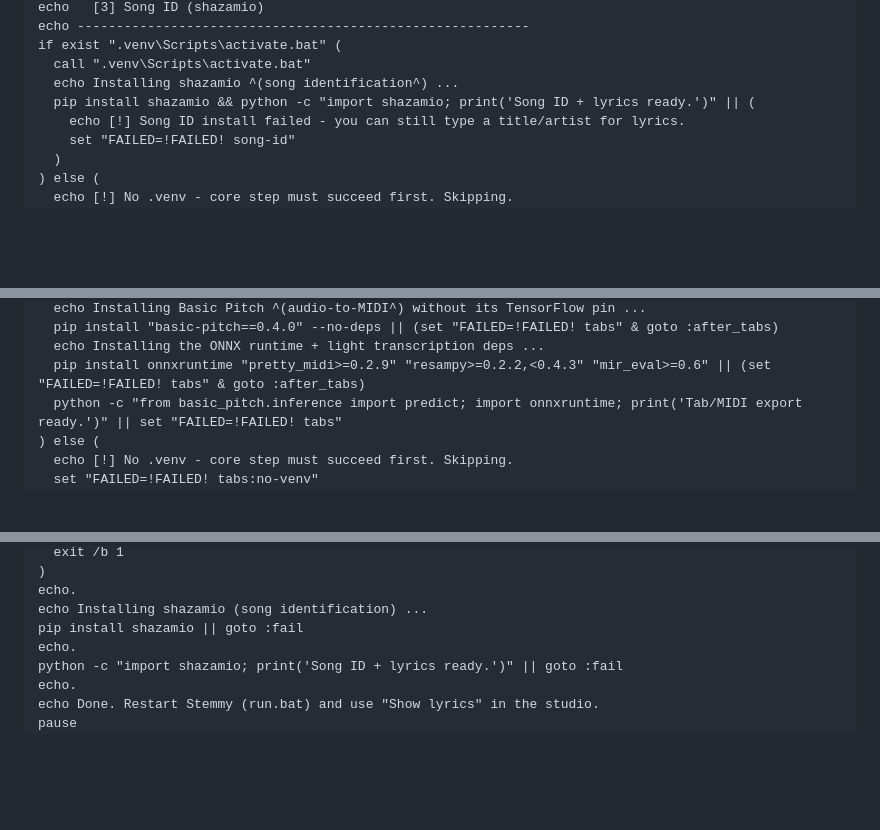
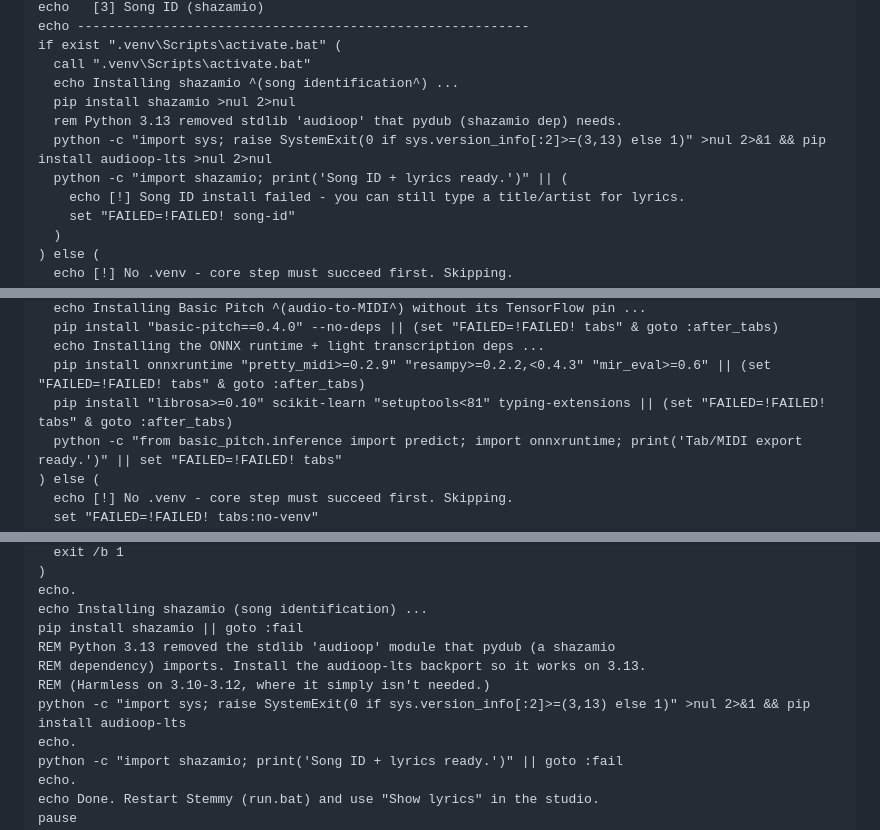
Before and after one commit to pgotta/Stemmy, a Markdown page: BUILD.md, 3 parts joined by grey strips. Drawn GitHub-style; blank space fills up the shorter version.

```diff
--- a/BUILD.md
+++ b/BUILD.md
@@ -189,7 +214,10 @@ echo ----------------------------------------------------------
 if exist ".venv\Scripts\activate.bat" (
   call ".venv\Scripts\activate.bat"
   echo Installing shazamio ^(song identification^) ...
-  pip install shazamio && python -c "import shazamio; print('Song ID + lyrics ready.')" || (
+  pip install shazamio >nul 2>nul
+  rem Python 3.13 removed stdlib 'audioop' that pydub (shazamio dep) needs.
+  python -c "import sys; raise SystemExit(0 if sys.version_info[:2]>=(3,13) else 1)" >nul 2>&1 && pip install audioop-lts >nul 2>nul
+  python -c "import shazamio; print('Song ID + lyrics ready.')" || (
     echo [!] Song ID install failed - you can still type a title/artist for lyrics.
     set "FAILED=!FAILED! song-id"
   )
@@ -213,6 +241,7 @@ if exist ".venv\Scripts\activate.bat" (
   pip install "basic-pitch==0.4.0" --no-deps || (set "FAILED=!FAILED! tabs" & goto :after_tabs)
   echo Installing the ONNX runtime + light transcription deps ...
   pip install onnxruntime "pretty_midi>=0.2.9" "resampy>=0.2.2,<0.4.3" "mir_eval>=0.6" || (set "FAILED=!FAILED! tabs" & goto :after_tabs)
+  pip install "librosa>=0.10" scikit-learn "setuptools<81" typing-extensions || (set "FAILED=!FAILED! tabs" & goto :after_tabs)
   python -c "from basic_pitch.inference import predict; import onnxruntime; print('Tab/MIDI export ready.')" || set "FAILED=!FAILED! tabs"
 ) else (
   echo [!] No .venv - core step must succeed first. Skipping.
@@ -836,6 +891,10 @@ if exist ".venv\Scripts\activate.bat" (
 echo.
 echo Installing shazamio (song identification) ...
 pip install shazamio || goto :fail
+REM Python 3.13 removed the stdlib 'audioop' module that pydub (a shazamio
+REM dependency) imports. Install the audioop-lts backport so it works on 3.13.
+REM (Harmless on 3.10-3.12, where it simply isn't needed.)
+python -c "import sys; raise SystemExit(0 if sys.version_info[:2]>=(3,13) else 1)" >nul 2>&1 && pip install audioop-lts
 echo.
 python -c "import shazamio; print('Song ID + lyrics ready.')" || goto :fail
 echo.
```
Also changed, not shown: other parts of BUILD.md (+75 -24 lines).
